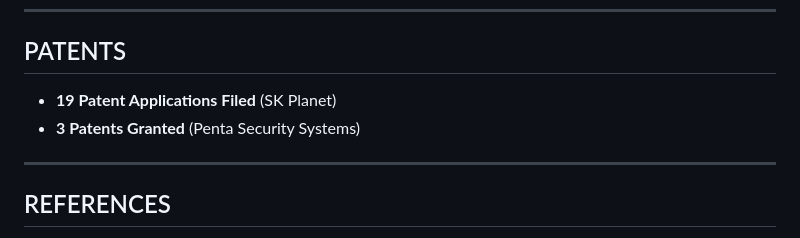
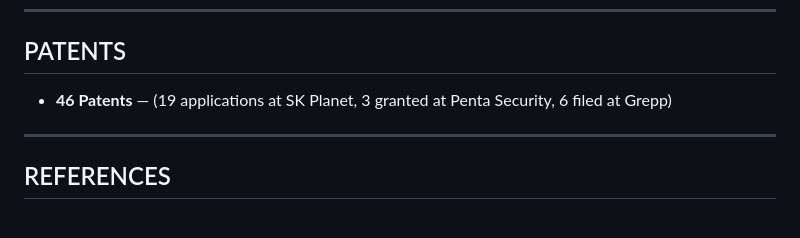
Before and after one commit to kjm1559/kjm1559.github.io, a Markdown page: myungjin_CV.md, the part around the change. Rendered like a GitHub page.

Commit message:
Update patents: 46 total (19 SK Planet + 3 Penta + 6 Grepp)

```diff
--- a/myungjin_CV.md
+++ b/myungjin_CV.md
@@ -135,8 +135,7 @@ Adept Machine Learning Developer with a proven track record at SK Planet (2021-2
 
 ## PATENTS
 
-- **19 Patent Applications Filed** (SK Planet)
-- **3 Patents Granted** (Penta Security Systems)
+- **46 Patents** — (19 applications at SK Planet, 3 granted at Penta Security, 6 filed at Grepp)
 
 ---
 
```
